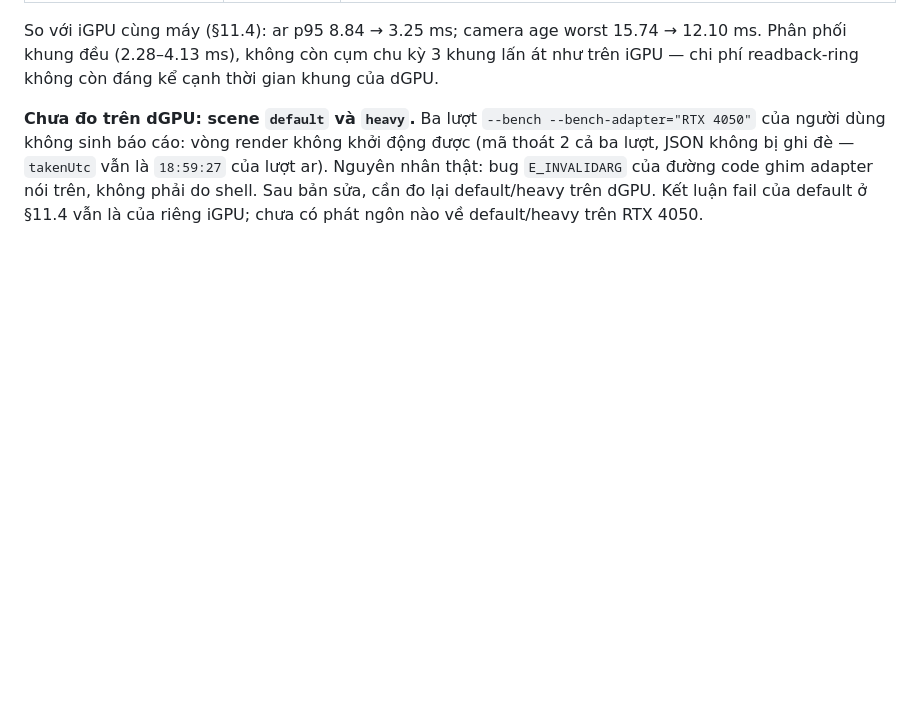
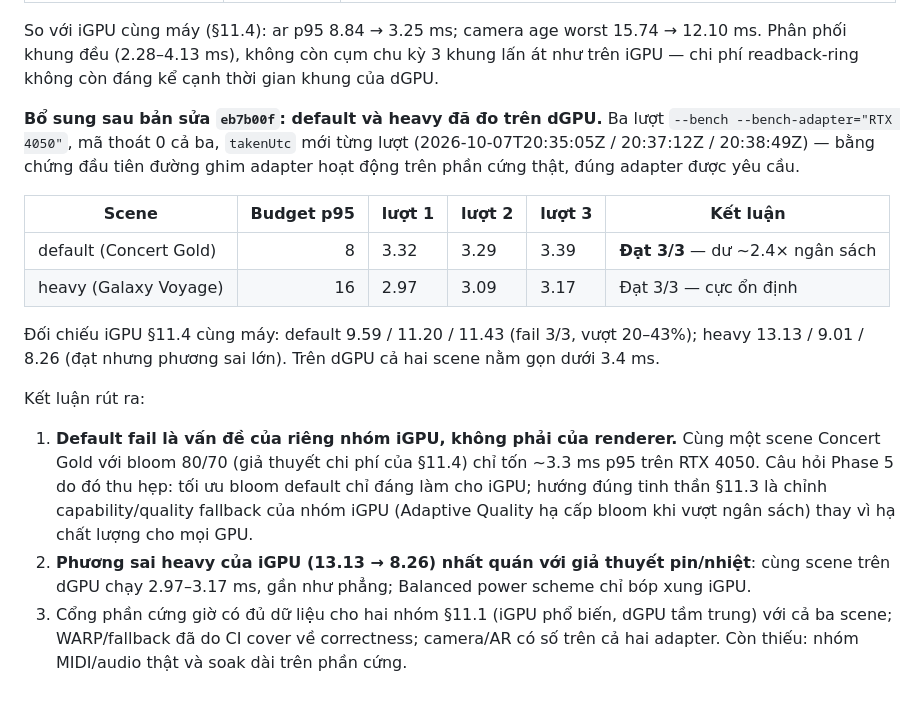
Before and after one commit to lxmtuu/PianoPath, a Markdown page: docs/VISUAL-EFFECTS-MASTER-ROADMAP.md, the part around the change. GitHub-like rendering; blank space fills up the shorter version.

Commit message:
docs: complete the dGPU hardware-gate entry with default/heavy on RTX 4050
Three flagged runs after the eb7b00f fix, exit 0 each, adapter pinned for real:
default p95 3.32/3.29/3.39 ms of an 8 ms budget, heavy 2.97/3.09/3.17 of 16.
The default-scene fail is therefore an iGPU-class problem, not a renderer
problem; the Phase 5 answer narrows to an iGPU quality fallback rather than
lowering quality for every GPU, and the iGPU heavy-scene variance matches the
power/thermal hypothesis.

Co-authored-by: arena-agent <297053741+arena-agent@users.noreply.github.com>

```diff
--- a/docs/VISUAL-EFFECTS-MASTER-ROADMAP.md
+++ b/docs/VISUAL-EFFECTS-MASTER-ROADMAP.md
@@ -570,9 +570,28 @@ So với iGPU cùng máy (§11.4): ar p95 8.84 → 3.25 ms; camera age worst 15.
 khung đều (2.28–4.13 ms), không còn cụm chu kỳ 3 khung lấn át như trên iGPU — chi phí readback-ring
 không còn đáng kể cạnh thời gian khung của dGPU.
 
-**Chưa đo trên dGPU: scene `default` và `heavy`.** Ba lượt `--bench --bench-adapter="RTX 4050"`
-của người dùng không sinh báo cáo: vòng render không khởi động được (mã thoát 2 cả ba lượt, JSON
-không bị ghi đè — `takenUtc` vẫn là `18:59:27` của lượt ar). Nguyên nhân thật: bug
-`E_INVALIDARG` của đường code ghim adapter nói trên, không phải do shell. Sau bản sửa, cần đo lại
-default/heavy trên dGPU. Kết luận fail của default ở §11.4 vẫn là của riêng iGPU; chưa có phát
-ngôn nào về default/heavy trên RTX 4050.
+**Bổ sung sau bản sửa `eb7b00f`: default và heavy đã đo trên dGPU.** Ba lượt
+`--bench --bench-adapter="RTX 4050"`, mã thoát 0 cả ba, `takenUtc` mới từng lượt
+(2026-10-07T20:35:05Z / 20:37:12Z / 20:38:49Z) — bằng chứng đầu tiên đường ghim adapter hoạt động
+trên phần cứng thật, đúng adapter được yêu cầu.
+
+| Scene | Budget p95 | lượt 1 | lượt 2 | lượt 3 | Kết luận |
+|---|---:|---|---|---|---|
+| default (Concert Gold) | 8 | 3.32 | 3.29 | 3.39 | **Đạt 3/3** — dư ~2.4× ngân sách |
+| heavy (Galaxy Voyage) | 16 | 2.97 | 3.09 | 3.17 | Đạt 3/3 — cực ổn định |
+
+Đối chiếu iGPU §11.4 cùng máy: default 9.59 / 11.20 / 11.43 (fail 3/3, vượt 20–43%);
+heavy 13.13 / 9.01 / 8.26 (đạt nhưng phương sai lớn). Trên dGPU cả hai scene nằm gọn dưới 3.4 ms.
+
+Kết luận rút ra:
+
+1. **Default fail là vấn đề của riêng nhóm iGPU, không phải của renderer.** Cùng một scene Concert
+   Gold với bloom 80/70 (giả thuyết chi phí của §11.4) chỉ tốn ~3.3 ms p95 trên RTX 4050. Câu hỏi
+   Phase 5 do đó thu hẹp: tối ưu bloom default chỉ đáng làm cho iGPU; hướng đúng tinh thần §11.3 là
+   chỉnh capability/quality fallback của nhóm iGPU (Adaptive Quality hạ cấp bloom khi vượt ngân sách)
+   thay vì hạ chất lượng cho mọi GPU.
+2. **Phương sai heavy của iGPU (13.13 → 8.26) nhất quán với giả thuyết pin/nhiệt**: cùng scene trên
+   dGPU chạy 2.97–3.17 ms, gần như phẳng; Balanced power scheme chỉ bóp xung iGPU.
+3. Cổng phần cứng giờ có đủ dữ liệu cho hai nhóm §11.1 (iGPU phổ biến, dGPU tầm trung) với cả ba
+   scene; WARP/fallback đã do CI cover về correctness; camera/AR có số trên cả hai adapter. Còn thiếu:
+   nhóm MIDI/audio thật và soak dài trên phần cứng.
```
